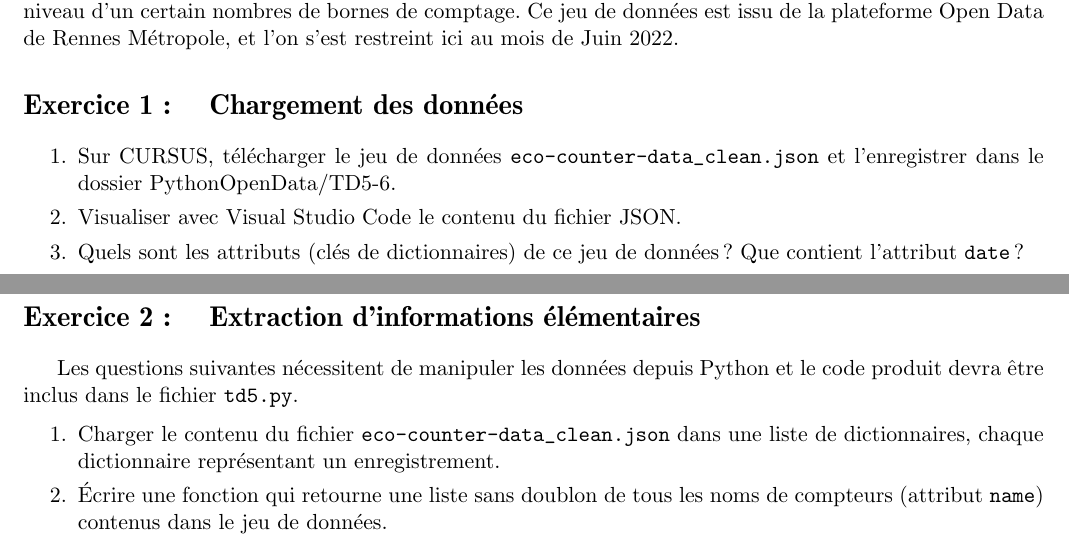
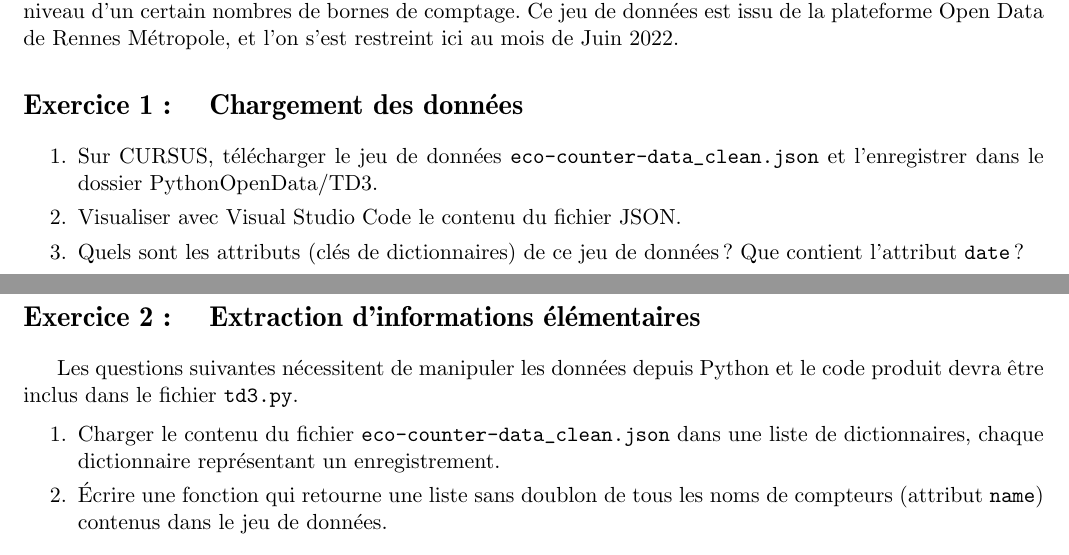
Before and after one commit to alemaitr/python_opendata_l2, a LaTeX document (TD3.tex): two parts of page 1 of 2, joined at a grey line, cut so that both start at the same text. Compiled offline with pdfLaTeX.

Commit message:
Edits numéro de TD

```diff
--- a/TD3.tex
+++ b/TD3.tex
@@ -36,7 +36,7 @@ Ce jeu de données est issu de la plateforme Open Data de Rennes Métropole, et
 \section{Chargement des données}
 
 \begin{enumerate}
-    \item Sur CURSUS, télécharger le jeu de données \verb+eco-counter-data_clean.json+ et l'enregistrer dans le dossier PythonOpenData/TD5-6.
+    \item Sur CURSUS, télécharger le jeu de données \verb+eco-counter-data_clean.json+ et l'enregistrer dans le dossier PythonOpenData/TD3.
     \item Visualiser avec Visual Studio Code le contenu du fichier JSON.
     \item Quels sont les attributs (clés de dictionnaires) de ce jeu de données ? Que contient l'attribut \verb+date+ ?
     \item Noter quelques uns des noms de compteurs (attribut \verb+name+).
@@ -58,7 +58,7 @@ correspond au créneau \verb+20h-21h+ le 3 Juin 2022 et l'enregistrement corresp
 
 \section{Extraction d'informations élémentaires}
 
-Les questions suivantes nécessitent de manipuler les données depuis Python et le code produit devra être inclus dans le fichier \verb+td5.py+.
+Les questions suivantes nécessitent de manipuler les données depuis Python et le code produit devra être inclus dans le fichier \verb+td3.py+.
 
 \begin{enumerate}
 \item Charger le contenu du fichier \verb+eco-counter-data_clean.json+ dans une liste de dictionnaires, chaque dictionnaire représentant un enregistrement.
```
Also changed, not shown: TD4.tex (+2 -2 lines).
